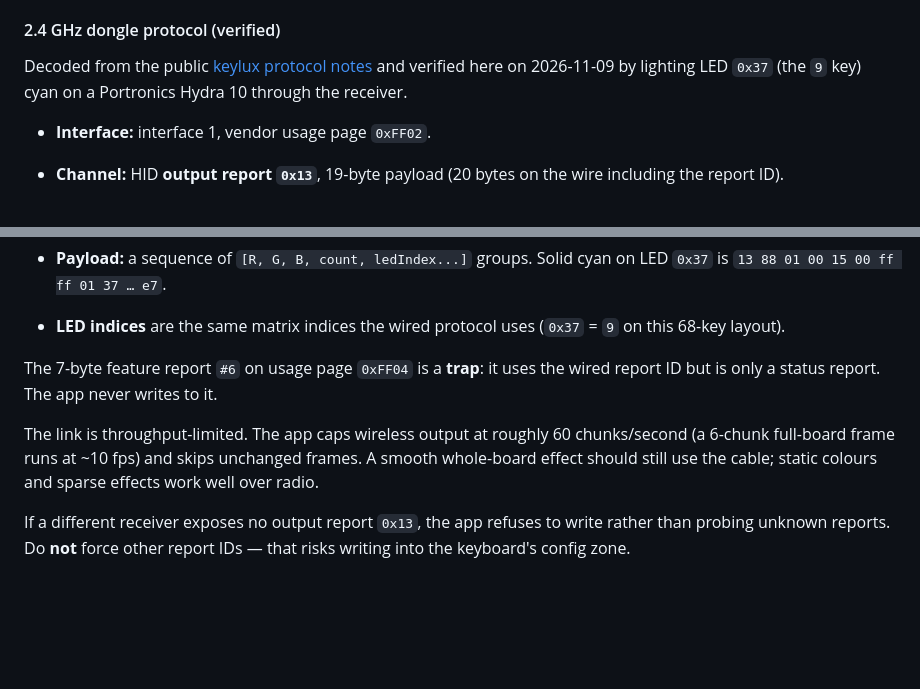
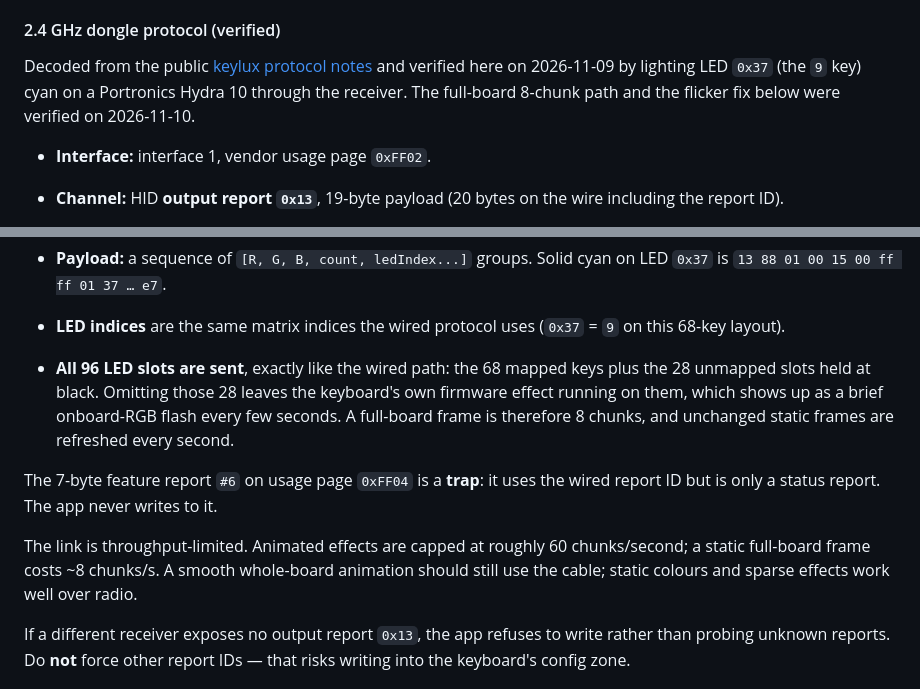
Before and after one commit to FahmiMj/Hydra-10-RGB-Control, a Markdown page: README.md, 2 parts joined by grey strips. Rendered like a GitHub page; blank space fills up the shorter version.

Commit message:
docs: record full 96-slot dongle frames and flicker fix

```diff
--- a/README.md
+++ b/README.md
@@ -79,7 +79,8 @@ non-volatile storage and has been confirmed to stop keyboards typing.
 
 Decoded from the public [keylux protocol notes](https://github.com/SibteProf/keylux/blob/main/docs/PROTOCOL.md)
 and verified here on 2026-11-09 by lighting LED `0x37` (the `9` key) cyan on a
-Portronics Hydra 10 through the receiver.
+Portronics Hydra 10 through the receiver. The full-board 8-chunk path and the
+flicker fix below were verified on 2026-11-10.
 
 - **Interface:** interface 1, vendor usage page `0xFF02`.
 - **Channel:** HID **output report `0x13`**, 19-byte payload (20 bytes on the
@@ -102,14 +103,19 @@ Portronics Hydra 10 through the receiver.
   Solid cyan on LED `0x37` is `13 88 01 00 15 00 ff ff 01 37 … e7`.
 - **LED indices** are the same matrix indices the wired protocol uses
   (`0x37` = `9` on this 68-key layout).
+- **All 96 LED slots are sent**, exactly like the wired path: the 68 mapped
+  keys plus the 28 unmapped slots held at black. Omitting those 28 leaves the
+  keyboard's own firmware effect running on them, which shows up as a brief
+  onboard-RGB flash every few seconds. A full-board frame is therefore
+  8 chunks, and unchanged static frames are refreshed every second.
 
 The 7-byte feature report `#6` on usage page `0xFF04` is a **trap**: it uses
 the wired report ID but is only a status report. The app never writes to it.
 
-The link is throughput-limited. The app caps wireless output at roughly
-60 chunks/second (a 6-chunk full-board frame runs at ~10 fps) and skips
-unchanged frames. A smooth whole-board effect should still use the cable;
-static colours and sparse effects work well over radio.
+The link is throughput-limited. Animated effects are capped at roughly
+60 chunks/second; a static full-board frame costs ~8 chunks/s. A smooth
+whole-board animation should still use the cable; static colours and sparse
+effects work well over radio.
 
 If a different receiver exposes no output report `0x13`, the app refuses to
 write rather than probing unknown reports. Do **not** force other report IDs —
```
